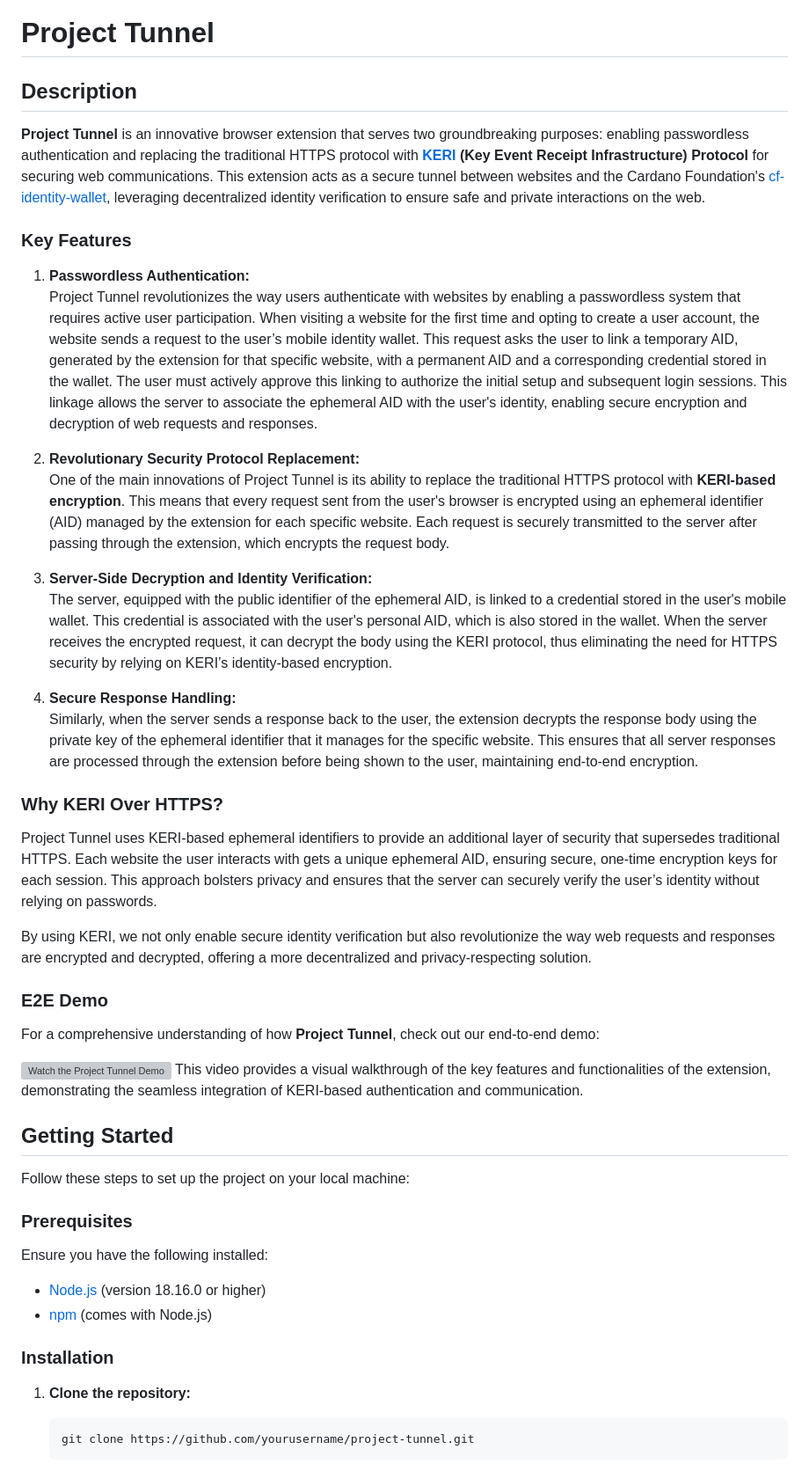
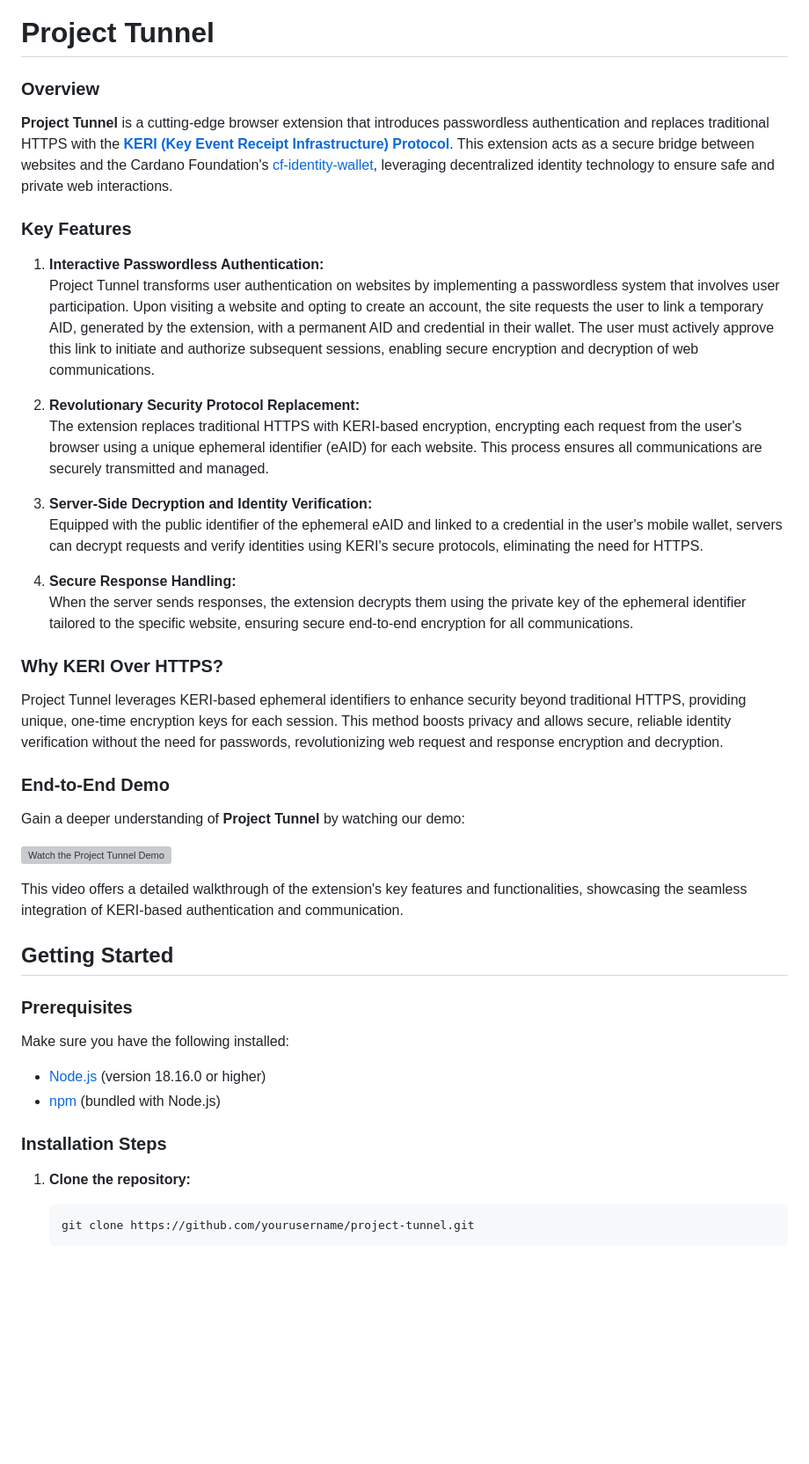
Before and after one commit to cardano-foundation/cf-poc-tunnel, a Markdown page: README.md, the part around one of its changes. Shown at 88% size. GitHub-like rendering; blank space fills up the shorter version; grey boxes are pictures that could not be loaded.

Commit message:
feat: update readme.md

```diff
--- a/README.md
+++ b/README.md
@@ -1,48 +1,44 @@
 # Project Tunnel
 
-## Description
+### Overview
 
-**Project Tunnel** is an innovative browser extension that serves two groundbreaking purposes: enabling passwordless authentication and replacing the traditional HTTPS protocol with **[KERI](https://trustoverip.github.io/tswg-keri-specification/) (Key Event Receipt Infrastructure) Protocol** for securing web communications. This extension acts as a secure tunnel between websites and the Cardano Foundation's [cf-identity-wallet](https://github.com/cardano-foundation/cf-identity-wallet), leveraging decentralized identity verification to ensure safe and private interactions on the web.
+**Project Tunnel** is a cutting-edge browser extension that introduces passwordless authentication and replaces traditional HTTPS with the **[KERI (Key Event Receipt Infrastructure) Protocol](https://trustoverip.github.io/tswg-keri-specification/)**. This extension acts as a secure bridge between websites and the Cardano Foundation's [cf-identity-wallet](https://github.com/cardano-foundation/cf-identity-wallet), leveraging decentralized identity technology to ensure safe and private web interactions.
 
 ### Key Features
 
-1. **Passwordless Authentication:**
-   Project Tunnel revolutionizes the way users authenticate with websites by enabling a passwordless system that requires active user participation. When visiting a website for the first time and opting to create a user account, the website sends a request to the user’s mobile identity wallet. This request asks the user to link a temporary AID, generated by the extension for that specific website, with a permanent AID and a corresponding credential stored in the wallet. The user must actively approve this linking to authorize the initial setup and subsequent login sessions. This linkage allows the server to associate the ephemeral AID with the user's identity, enabling secure encryption and decryption of web requests and responses.
+1. **Interactive Passwordless Authentication:**
+   Project Tunnel transforms user authentication on websites by implementing a passwordless system that involves user participation. Upon visiting a website and opting to create an account, the site requests the user to link a temporary AID, generated by the extension, with a permanent AID and credential in their wallet. The user must actively approve this link to initiate and authorize subsequent sessions, enabling secure encryption and decryption of web communications.
 
 2. **Revolutionary Security Protocol Replacement:**
-   One of the main innovations of Project Tunnel is its ability to replace the traditional HTTPS protocol with **KERI-based encryption**. This means that every request sent from the user's browser is encrypted using an ephemeral identifier (AID) managed by the extension for each specific website. Each request is securely transmitted to the server after passing through the extension, which encrypts the request body.
+   The extension replaces traditional HTTPS with KERI-based encryption, encrypting each request from the user's browser using a unique ephemeral identifier (eAID) for each website. This process ensures all communications are securely transmitted and managed.
 
 3. **Server-Side Decryption and Identity Verification:**
-   The server, equipped with the public identifier of the ephemeral AID, is linked to a credential stored in the user's mobile wallet. This credential is associated with the user's personal AID, which is also stored in the wallet. When the server receives the encrypted request, it can decrypt the body using the KERI protocol, thus eliminating the need for HTTPS security by relying on KERI’s identity-based encryption.
+   Equipped with the public identifier of the ephemeral eAID and linked to a credential in the user's mobile wallet, servers can decrypt requests and verify identities using KERI's secure protocols, eliminating the need for HTTPS.
 
 4. **Secure Response Handling:**
-   Similarly, when the server sends a response back to the user, the extension decrypts the response body using the private key of the ephemeral identifier that it manages for the specific website. This ensures that all server responses are processed through the extension before being shown to the user, maintaining end-to-end encryption.
+   When the server sends responses, the extension decrypts them using the private key of the ephemeral identifier tailored to the specific website, ensuring secure end-to-end encryption for all communications.
 
 ### Why KERI Over HTTPS?
 
-Project Tunnel uses KERI-based ephemeral identifiers to provide an additional layer of security that supersedes traditional HTTPS. Each website the user interacts with gets a unique ephemeral AID, ensuring secure, one-time encryption keys for each session. This approach bolsters privacy and ensures that the server can securely verify the user’s identity without relying on passwords.
+Project Tunnel leverages KERI-based ephemeral identifiers to enhance security beyond traditional HTTPS, providing unique, one-time encryption keys for each session. This method boosts privacy and allows secure, reliable identity verification without the need for passwords, revolutionizing web request and response encryption and decryption.
 
-By using KERI, we not only enable secure identity verification but also revolutionize the way web requests and responses are encrypted and decrypted, offering a more decentralized and privacy-respecting solution.
+### End-to-End Demo
 
-### E2E Demo
-
-For a comprehensive understanding of how **Project Tunnel**, check out our end-to-end demo:
+Gain a deeper understanding of **Project Tunnel** by watching our demo:
 
 [![Watch the Project Tunnel Demo](./video-preview.png)](https://drive.google.com/file/d/1vaQfqRTR_aS_cfWc3VZ-4DDICs7FtuJl/view)
-This video provides a visual walkthrough of the key features and functionalities of the extension, demonstrating the seamless integration of KERI-based authentication and communication.
 
+This video offers a detailed walkthrough of the extension's key features and functionalities, showcasing the seamless integration of KERI-based authentication and communication.
 
 ## Getting Started
 
-Follow these steps to set up the project on your local machine:
-
 ### Prerequisites
 
-Ensure you have the following installed:
+Make sure you have the following installed:
 - [Node.js](https://nodejs.org/) (version 18.16.0 or higher)
-- [npm](https://www.npmjs.com/) (comes with Node.js)
+- [npm](https://www.npmjs.com/) (bundled with Node.js)
 
-### Installation
+### Installation Steps
 
 1. **Clone the repository:**
 
```
Also changed, not shown: other parts of README.md (+10 -10 lines).
